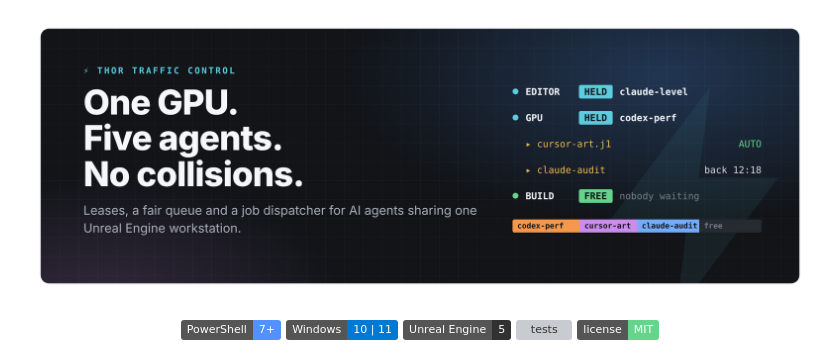
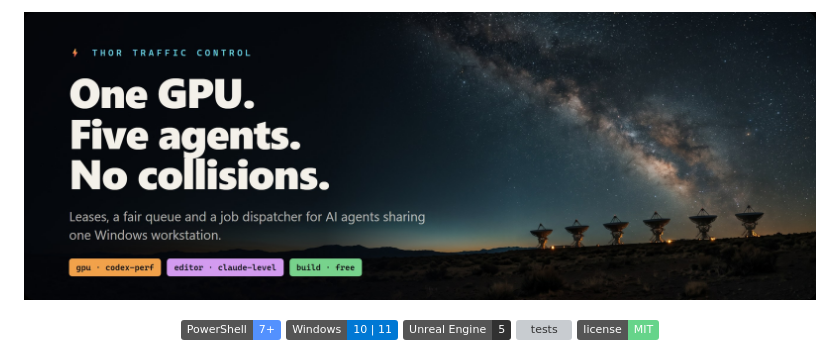
Before and after one commit to knoxy4/thor-traffic, a Markdown page: README.md, the part around the change. Rendered like a GitHub page; pictures changed too: docs/img/banner.jpg (added), docs/img/banner.png (deleted); badges without logos; grey boxes are pictures that could not be loaded.

Commit message:
A banner and a social card for the launch
The banner now says what Thor is for any shared Windows workstation, not only Unreal, over
a new night-sky plate. docs/img/social-preview.jpg is the 1280x640 card for the repo's social
preview and for link posts. Both are rendered from HTML, so they carry no image metadata.

Co-Authored-By: Claude Opus 5.5 <noreply@anthropic.com>

```diff
--- a/README.md
+++ b/README.md
@@ -1,4 +1,4 @@
-<p align="center"><img src="docs/img/banner.png" alt="Thor Traffic Control" width="100%"></p>
+<p align="center"><img src="docs/img/banner.jpg" alt="Thor Traffic Control" width="100%"></p>
 
 <p align="center">
   <img alt="PowerShell 7" src="https://img.shields.io/badge/PowerShell-7%2B-5391FE?logo=powershell&logoColor=white">
```
Also changed, not shown: docs/img/social-preview.jpg (added).
